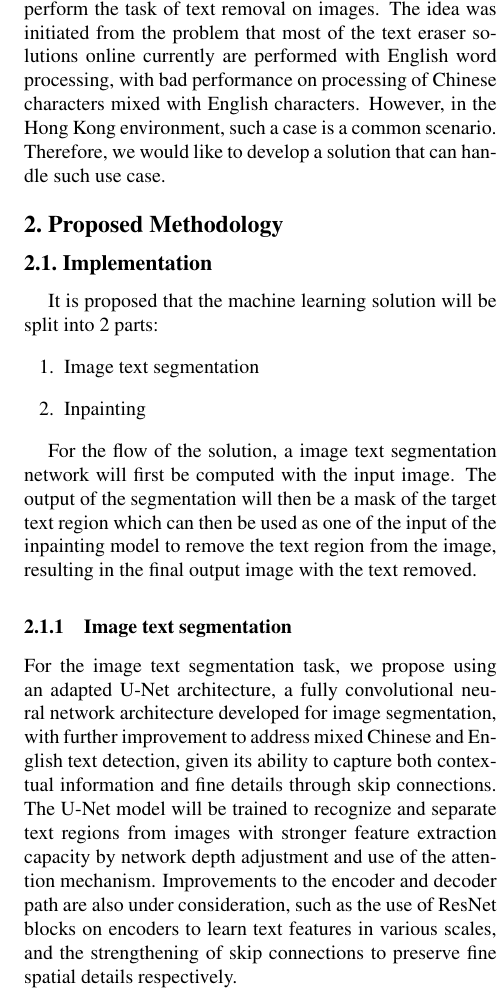
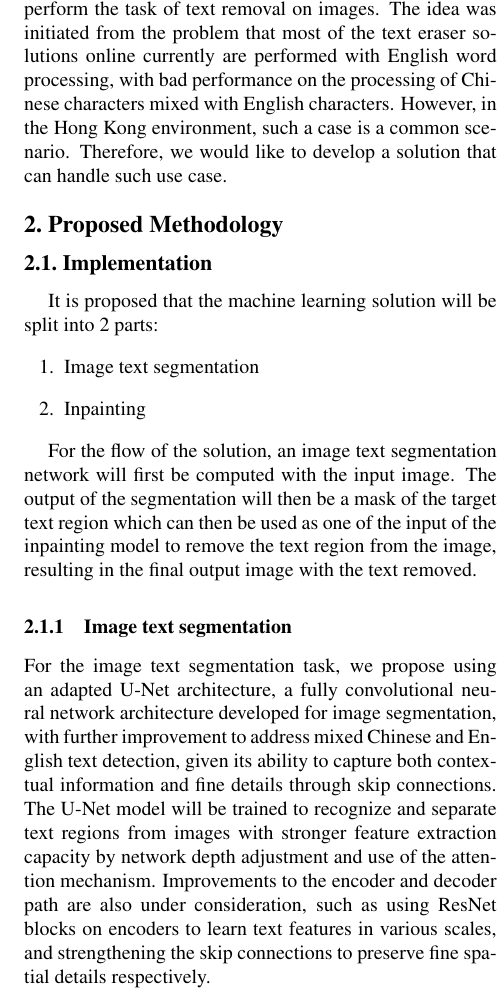
Before and after one commit to GLGDLY/ELEC4240_project, a LaTeX document (doc/proposal.tex): part of one column of page 1 of 2, cut so that both start at the same text. Compiled offline with pdfLaTeX.

Commit message:
changed some wording

```diff
--- a/doc/proposal.tex
+++ b/doc/proposal.tex
@@ -52,7 +52,7 @@ Ip Marisa (mip, 21054353)
 
 In this project, we aim to develop a model solution to perform the task of text removal on images.
 The idea was initiated from the problem that most of the text eraser solutions online currently are performed with English word processing,
-with bad performance on processing of Chinese characters mixed with English characters.
+with bad performance on the processing of Chinese characters mixed with English characters.
 However, in the Hong Kong environment, such a case is a common scenario. Therefore, we would like to develop a solution that can handle such use case.
 
 \section{Proposed Methodology}
@@ -65,7 +65,7 @@ It is proposed that the machine learning solution will be split into 2 parts:
     \item Inpainting
 \end{enumerate}
 
-For the flow of the solution, a image text segmentation network will first be computed with the input image.
+For the flow of the solution, an image text segmentation network will first be computed with the input image.
 The output of the segmentation will then be a mask of the target text region which can then be used as one of the input of the
 inpainting model to remove the text region from the image, resulting in the final output image with the text removed.
 
@@ -82,7 +82,7 @@ developed for image segmentation, with further improvement to address mixed Chin
 both contextual information and fine details through skip connections.
 The U-Net model will be trained to recognize and separate text regions from images with stronger feature extraction capacity by network depth
 adjustment and use of the attention mechanism. Improvements to the encoder and decoder path are also under consideration,
-such as the use of ResNet blocks on encoders to learn text features in various scales, and the strengthening of skip connections to preserve fine spatial details respectively.
+such as using ResNet blocks on encoders to learn text features in various scales, and strengthening the skip connections to preserve fine spatial details respectively.
 
 Regarding the training dataset selection, we plan to apply existing text recognition datasets in an attempt to achieve good performance
 across diverse text styles and languages. For instance, we will apply the MSDA and RCTW-17 datasets to provide a range of pre-annotated images
```
